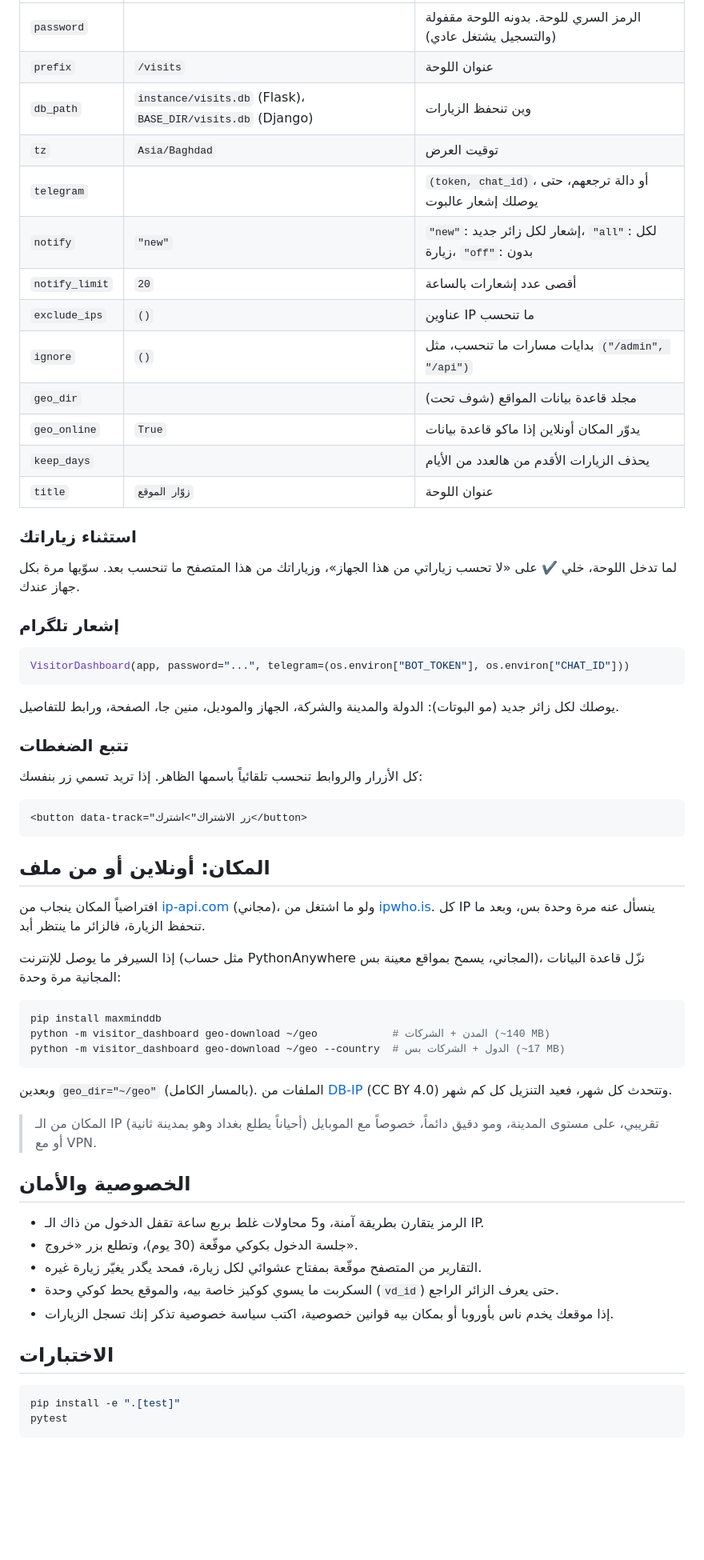
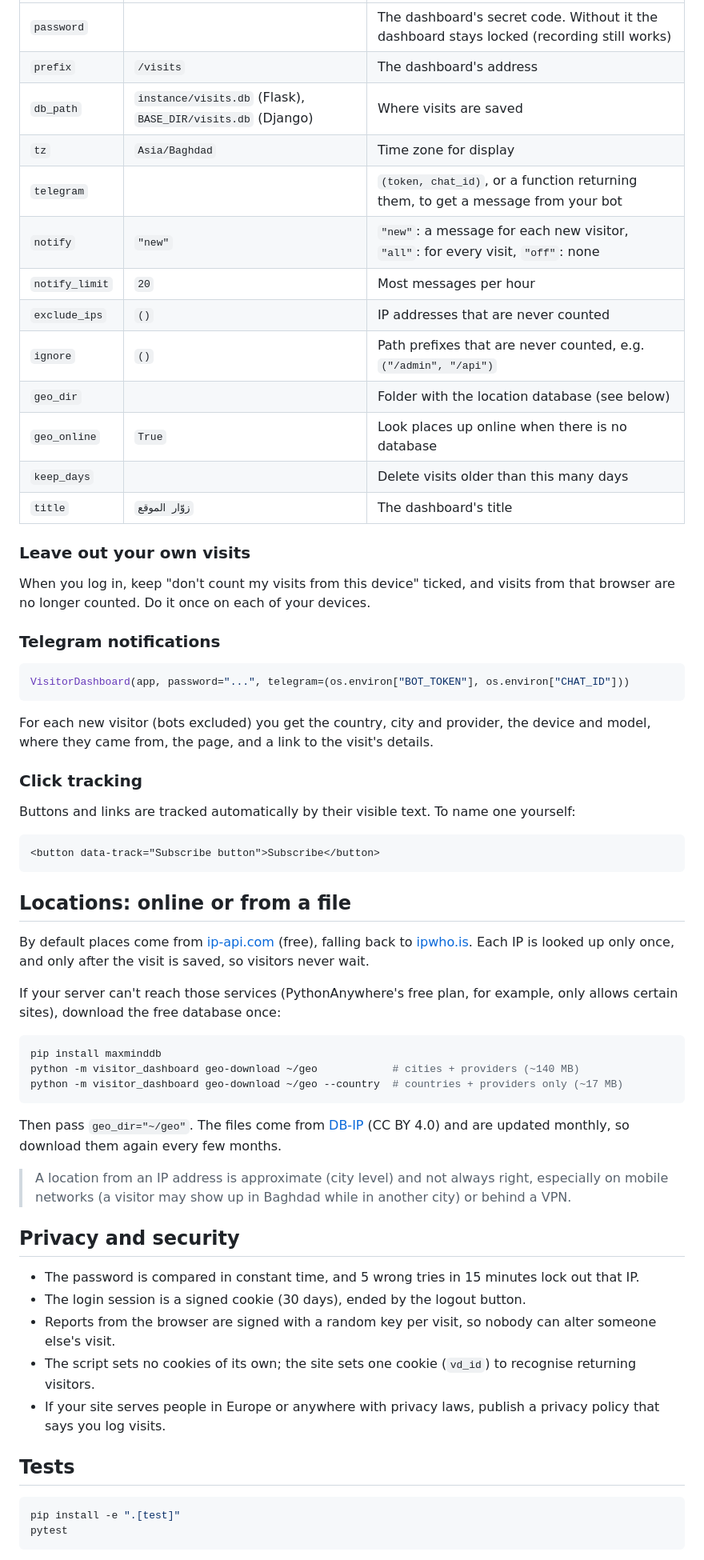
Before and after one commit to Thanoon12k/visitor-dashboard, a Markdown page: README.md, the part around one of its changes. Shown at 80% size. Drawn GitHub-style; blank space fills up the shorter version.

Commit message:
README in English
Co-Authored-By: Claude Opus 5.5 <noreply@anthropic.com>
Claude-Session: https://claude.ai/code/session_01QbBhmvzRoz38Hkv7aLqtPr

````diff
--- a/README.md
+++ b/README.md
@@ -67,64 +66,69 @@ VISITOR_DASHBOARD = {"password": "رمزك السري"}
 |---|---|---|
-| `password` | | الرمز السري للوحة. بدونه اللوحة مقفولة (والتسجيل يشتغل عادي) |
-| `prefix` | `/visits` | عنوان اللوحة |
-| `db_path` | `instance/visits.db` (Flask)، `BASE_DIR/visits.db` (Django) | وين تنحفظ الزيارات |
-| `tz` | `Asia/Baghdad` | توقيت العرض |
-| `telegram` | | `(token, chat_id)`، أو دالة ترجعهم، حتى يوصلك إشعار عالبوت |
-| `notify` | `"new"` | `"new"`: إشعار لكل زائر جديد، `"all"`: لكل زيارة، `"off"`: بدون |
-| `notify_limit` | `20` | أقصى عدد إشعارات بالساعة |
-| `exclude_ips` | `()` | عناوين IP ما تنحسب |
-| `ignore` | `()` | بدايات مسارات ما تنحسب، مثل `("/admin", "/api")` |
-| `geo_dir` | | مجلد قاعدة بيانات المواقع (شوف تحت) |
-| `geo_online` | `True` | يدوّر المكان أونلاين إذا ماكو قاعدة بيانات |
-| `keep_days` | | يحذف الزيارات الأقدم من هالعدد من الأيام |
-| `title` | `زوّار الموقع` | عنوان اللوحة |
+| `password` | | The dashboard's secret code. Without it the dashboard stays locked (recording still works) |
+| `prefix` | `/visits` | The dashboard's address |
+| `db_path` | `instance/visits.db` (Flask), `BASE_DIR/visits.db` (Django) | Where visits are saved |
+| `tz` | `Asia/Baghdad` | Time zone for display |
+| `telegram` | | `(token, chat_id)`, or a function returning them, to get a message from your bot |
+| `notify` | `"new"` | `"new"`: a message for each new visitor, `"all"`: for every visit, `"off"`: none |
+| `notify_limit` | `20` | Most messages per hour |
+| `exclude_ips` | `()` | IP addresses that are never counted |
+| `ignore` | `()` | Path prefixes that are never counted, e.g. `("/admin", "/api")` |
+| `geo_dir` | | Folder with the location database (see below) |
+| `geo_online` | `True` | Look places up online when there is no database |
+| `keep_days` | | Delete visits older than this many days |
+| `title` | `زوّار الموقع` | The dashboard's title |
 
-### استثناء زياراتك
+### Leave out your own visits
 
-لما تدخل اللوحة، خلي ✔️ على «لا تحسب زياراتي من هذا الجهاز»، وزياراتك من هذا المتصفح ما تنحسب بعد. سوّيها مرة بكل جهاز عندك.
+When you log in, keep "don't count my visits from this device" ticked, and visits from that browser are no longer
+counted. Do it once on each of your devices.
 
-### إشعار تلگرام
+### Telegram notifications
 
 ```python
 VisitorDashboard(app, password="...", telegram=(os.environ["BOT_TOKEN"], os.environ["CHAT_ID"]))
 ```
 
-يوصلك لكل زائر جديد (مو البوتات): الدولة والمدينة والشركة، الجهاز والموديل، منين جا، الصفحة، ورابط للتفاصيل.
+For each new visitor (bots excluded) you get the country, city and provider, the device and model, where they
+came from, the page, and a link to the visit's details.
 
-### تتبع الضغطات
+### Click tracking
 
-كل الأزرار والروابط تنحسب تلقائياً باسمها الظاهر. إذا تريد تسمي زر بنفسك:
+Buttons and links are tracked automatically by their visible text. To name one yourself:
 
 ```html
-<button data-track="زر الاشتراك">اشترك</button>
+<button data-track="Subscribe button">Subscribe</button>
 ```
 
-## المكان: أونلاين أو من ملف
+## Locations: online or from a file
 
-افتراضياً المكان ينجاب من [ip-api.com](https://ip-api.com) (مجاني)، ولو ما اشتغل من [ipwho.is](https://ipwho.is). كل IP ينسأل عنه مرة وحدة بس،
-وبعد ما تنحفظ الزيارة، فالزائر ما ينتظر أبد.
+By default places come from [ip-api.com](https://ip-api.com) (free), falling back to [ipwho.is](https://ipwho.is).
+Each IP is looked up only once, and only after the visit is saved, so visitors never wait.
 
-إذا السيرفر ما يوصل للإنترنت (مثل حساب PythonAnywhere المجاني، يسمح بمواقع معينة بس)، نزّل قاعدة البيانات المجانية مرة وحدة:
+If your server can't reach those services (PythonAnywhere's free plan, for example, only allows certain sites),
+download the free database once:
 
 ```bash
 pip install maxminddb
-python -m visitor_dashboard geo-download ~/geo            # المدن + الشركات (~140 MB)
-python -m visitor_dashboard geo-download ~/geo --country  # الدول + الشركات بس (~17 MB)
+python -m visitor_dashboard geo-download ~/geo            # cities + providers (~140 MB)
+python -m visitor_dashboard geo-download ~/geo --country  # countries + providers only (~17 MB)
 ```
 
-وبعدين `geo_dir="~/geo"` (بالمسار الكامل). الملفات من [DB-IP](https://db-ip.com) (CC BY 4.0) وتتحدث كل شهر، فعيد التنزيل كل كم شهر.
+Then pass `geo_dir="~/geo"`. The files come from [DB-IP](https://db-ip.com) (CC BY 4.0) and are updated monthly,
+so download them again every few months.
 
-> المكان من الـ IP تقريبي، على مستوى المدينة، ومو دقيق دائماً، خصوصاً مع الموبايل (أحياناً يطلع بغداد وهو بمدينة ثانية) أو مع VPN.
+> A location from an IP address is approximate (city level) and not always right, especially on mobile networks
+> (a visitor may show up in Baghdad while in another city) or behind a VPN.
 
-## الخصوصية والأمان
+## Privacy and security
 
-- الرمز يتقارن بطريقة آمنة، و5 محاولات غلط بربع ساعة تقفل الدخول من ذاك الـ IP.
-- جلسة الدخول بكوكي موقّعة (30 يوم)، وتطلع بزر «خروج».
-- التقارير من المتصفح موقّعة بمفتاح عشوائي لكل زيارة، فمحد يگدر يغيّر زيارة غيره.
-- السكربت ما يسوي كوكيز خاصة بيه، والموقع يحط كوكي وحدة (`vd_id`) حتى يعرف الزائر الراجع.
-- إذا موقعك يخدم ناس بأوروبا أو بمكان بيه قوانين خصوصية، اكتب سياسة خصوصية تذكر إنك تسجل الزيارات.
+- The password is compared in constant time, and 5 wrong tries in 15 minutes lock out that IP.
+- The login session is a signed cookie (30 days), ended by the logout button.
+- Reports from the browser are signed with a random key per visit, so nobody can alter someone else's visit.
+- The script sets no cookies of its own; the site sets one cookie (`vd_id`) to recognise returning visitors.
+- If your site serves people in Europe or anywhere with privacy laws, publish a privacy policy that says you log visits.
 
-## الاختبارات
+## Tests
 
 ```bash
 pip install -e ".[test]"
````
Also changed, not shown: other parts of README.md (+36 -37 lines).
